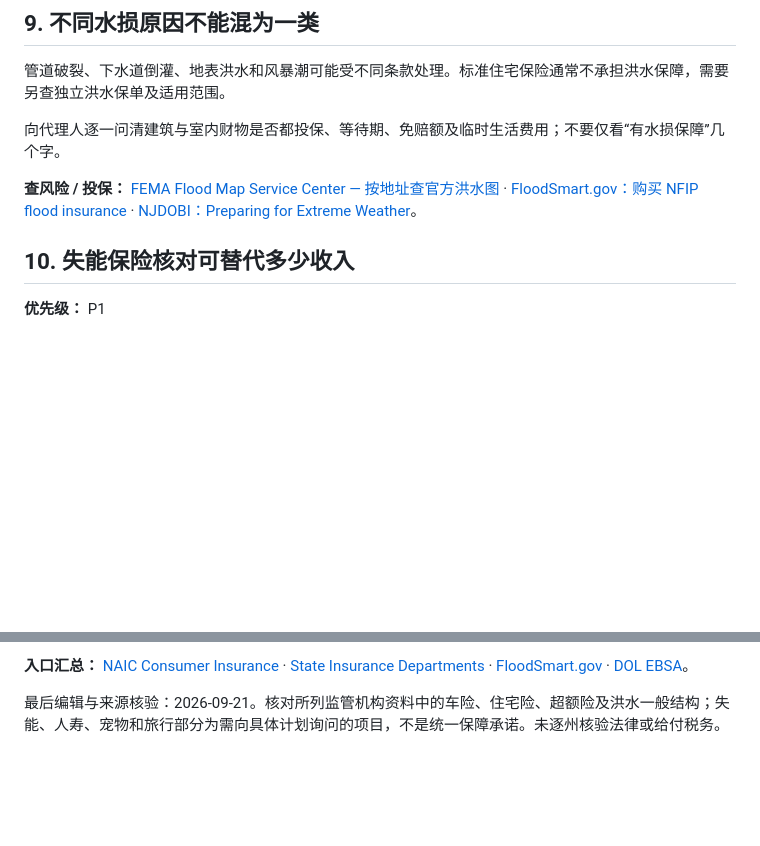
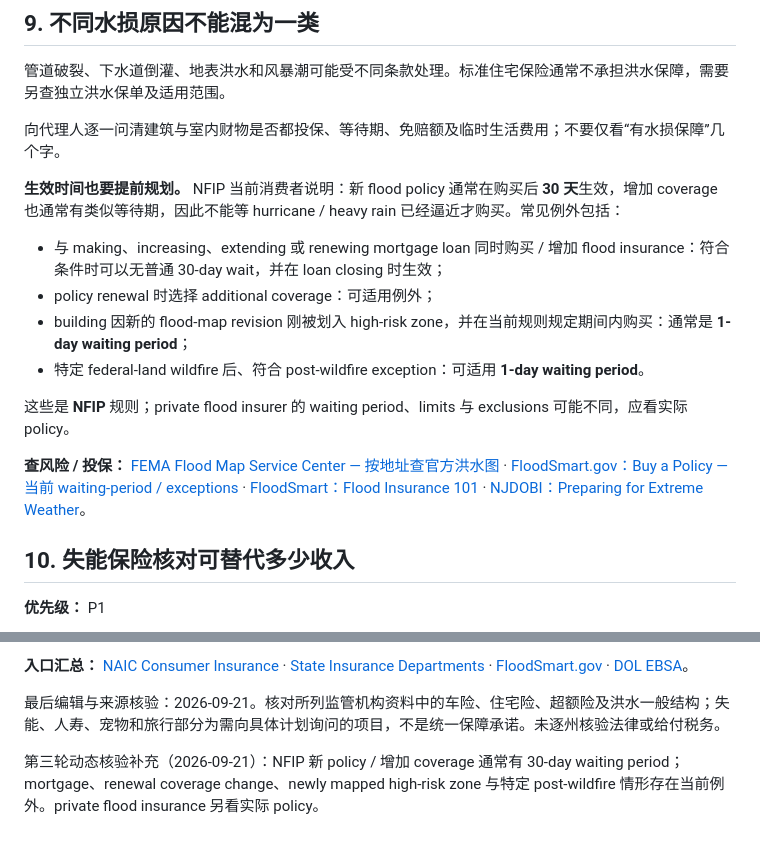
Before and after one commit to gjimzhou/US-China-Life-Playbook, a Markdown page: book/07-保险与灾难风险.md, 2 parts joined by grey strips. Rendered like a GitHub page; blank space fills up the shorter version.

Commit message:
docs: add NFIP flood coverage waiting periods

```diff
--- a/book/07-保险与灾难风险.md
+++ b/book/07-保险与灾难风险.md
@@ -79,7 +79,16 @@
 
 向代理人逐一问清建筑与室内财物是否都投保、等待期、免赔额及临时生活费用；不要仅看“有水损保障”几个字。
 
-**查风险 / 投保：** [FEMA Flood Map Service Center — 按地址查官方洪水图](https://msc.fema.gov/portal/home) · [FloodSmart.gov：购买 NFIP flood insurance](https://www.floodsmart.gov/get-insured/buy-a-policy) · [NJDOBI：Preparing for Extreme Weather](https://www.nj.gov/dobi/division_consumers/insurance/hurricane.htm)。
+**生效时间也要提前规划。** NFIP 当前消费者说明：新 flood policy 通常在购买后 **30 天**生效，增加 coverage 也通常有类似等待期，因此不能等 hurricane / heavy rain 已经逼近才购买。常见例外包括：
+
+- 与 making、increasing、extending 或 renewing mortgage loan 同时购买 / 增加 flood insurance：符合条件时可以无普通 30-day wait，并在 loan closing 时生效；
+- policy renewal 时选择 additional coverage：可适用例外；
+- building 因新的 flood-map revision 刚被划入 high-risk zone，并在当前规则规定期间内购买：通常是 **1-day waiting period**；
+- 特定 federal-land wildfire 后、符合 post-wildfire exception：可适用 **1-day waiting period**。
+
+这些是 **NFIP** 规则；private flood insurer 的 waiting period、limits 与 exclusions 可能不同，应看实际 policy。
+
+**查风险 / 投保：** [FEMA Flood Map Service Center — 按地址查官方洪水图](https://msc.fema.gov/portal/home) · [FloodSmart.gov：Buy a Policy — 当前 waiting-period / exceptions](https://www.floodsmart.gov/get-insured/buy-a-policy) · [FloodSmart：Flood Insurance 101](https://agents.floodsmart.gov/topics/flood-insurance-101) · [NJDOBI：Preparing for Extreme Weather](https://www.nj.gov/dobi/division_consumers/insurance/hurricane.htm)。
 
 ## 10. 失能保险核对可替代多少收入
 
@@ -163,3 +172,6 @@
 **入口汇总：** [NAIC Consumer Insurance](https://content.naic.org/consumer) · [State Insurance Departments](https://content.naic.org/state-insurance-departments) · [FloodSmart.gov](https://www.floodsmart.gov/) · [DOL EBSA](https://www.dol.gov/agencies/ebsa)。
 
 最后编辑与来源核验：2026-09-21。核对所列监管机构资料中的车险、住宅险、超额险及洪水一般结构；失能、人寿、宠物和旅行部分为需向具体计划询问的项目，不是统一保障承诺。未逐州核验法律或给付税务。
+
+
+第三轮动态核验补充（2026-09-21）：NFIP 新 policy / 增加 coverage 通常有 30-day waiting period；mortgage、renewal coverage change、newly mapped high-risk zone 与特定 post-wildfire 情形存在当前例外。private flood insurance 另看实际 policy。
```
